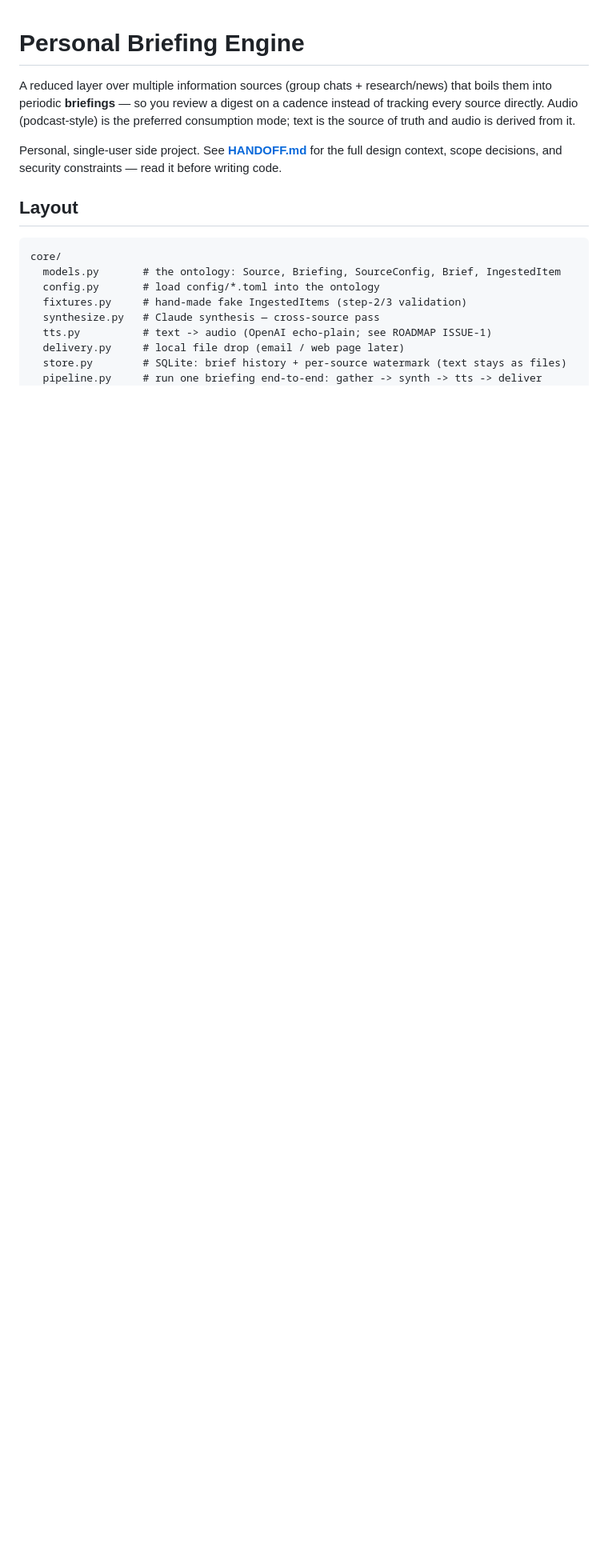
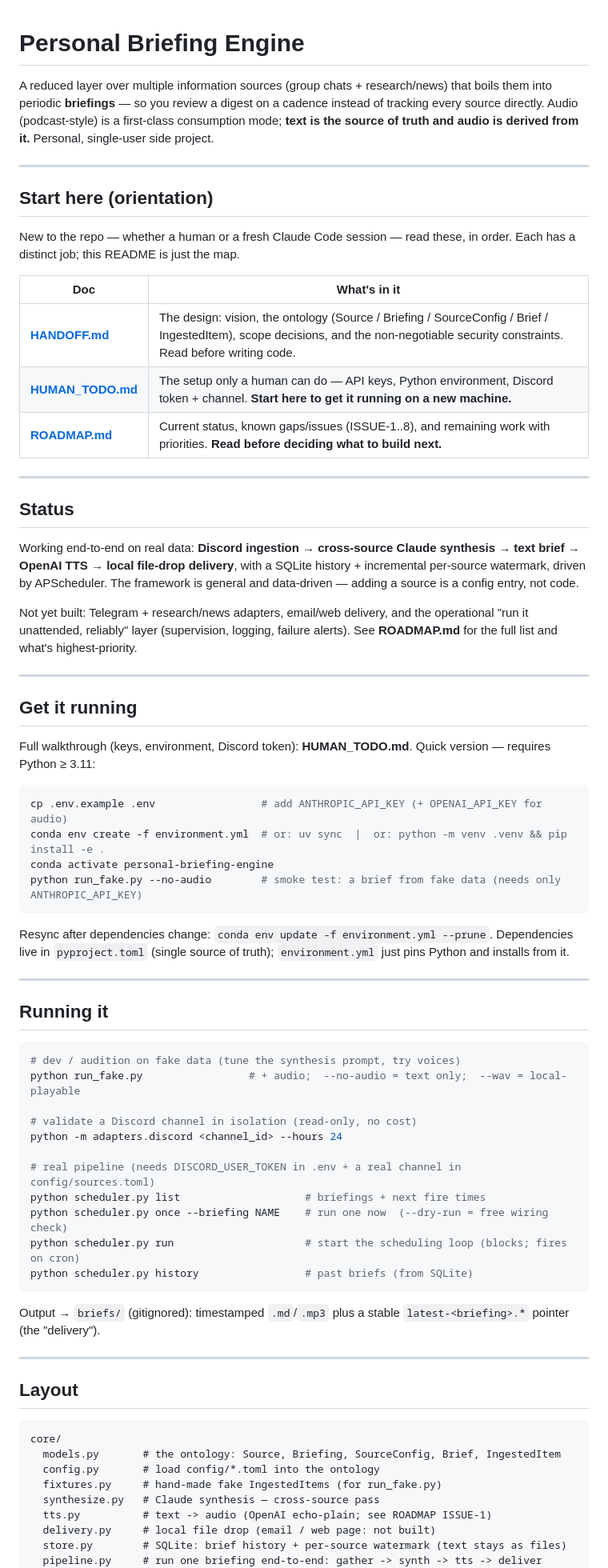
Before and after one commit to Steven-Acomb/personal-briefing-engine, a Markdown page: README.md, the part around one of its changes. Shown at 80% size. Rendered like a GitHub page; blank space fills up the shorter version.

````diff
--- a/README.md
+++ b/README.md
@@ -2,13 +2,76 @@
 
 A reduced layer over multiple information sources (group chats + research/news)
 that boils them into periodic **briefings** — so you review a digest on a
-cadence instead of tracking every source directly. Audio (podcast-style) is the
-preferred consumption mode; text is the source of truth and audio is derived
-from it.
+cadence instead of tracking every source directly. Audio (podcast-style) is a
+first-class consumption mode; **text is the source of truth and audio is derived
+from it.** Personal, single-user side project.
 
-Personal, single-user side project. See **[HANDOFF.md](HANDOFF.md)** for the
-full design context, scope decisions, and security constraints — read it before
-writing code.
+---
+
+## Start here (orientation)
+
+New to the repo — whether a human or a fresh Claude Code session — read these,
+in order. Each has a distinct job; this README is just the map.
+
+| Doc | What's in it |
+|---|---|
+| **[HANDOFF.md](HANDOFF.md)** | The design: vision, the ontology (Source / Briefing / SourceConfig / Brief / IngestedItem), scope decisions, and the non-negotiable security constraints. Read before writing code. |
+| **[HUMAN_TODO.md](HUMAN_TODO.md)** | The setup only a human can do — API keys, Python environment, Discord token + channel. **Start here to get it running on a new machine.** |
+| **[ROADMAP.md](ROADMAP.md)** | Current status, known gaps/issues (ISSUE-1..8), and remaining work with priorities. **Read before deciding what to build next.** |
+
+---
+
+## Status
+
+Working end-to-end on real data: **Discord ingestion → cross-source Claude
+synthesis → text brief → OpenAI TTS → local file-drop delivery**, with a SQLite
+history + incremental per-source watermark, driven by APScheduler. The framework
+is general and data-driven — adding a source is a config entry, not code.
+
+Not yet built: Telegram + research/news adapters, email/web delivery, and the
+operational "run it unattended, reliably" layer (supervision, logging, failure
+alerts). See **ROADMAP.md** for the full list and what's highest-priority.
+
+---
+
+## Get it running
+
+Full walkthrough (keys, environment, Discord token): **HUMAN_TODO.md**. Quick
+version — requires Python ≥ 3.11:
+
+```bash
+cp .env.example .env                 # add ANTHROPIC_API_KEY (+ OPENAI_API_KEY for audio)
+conda env create -f environment.yml  # or: uv sync  |  or: python -m venv .venv && pip install -e .
+conda activate personal-briefing-engine
+python run_fake.py --no-audio        # smoke test: a brief from fake data (needs only ANTHROPIC_API_KEY)
+```
+
+Resync after dependencies change: `conda env update -f environment.yml --prune`.
+Dependencies live in `pyproject.toml` (single source of truth); `environment.yml`
+just pins Python and installs from it.
+
+---
+
+## Running it
+
+```bash
+# dev / audition on fake data (tune the synthesis prompt, try voices)
+python run_fake.py                 # + audio;  --no-audio = text only;  --wav = local-playable
+
+# validate a Discord channel in isolation (read-only, no cost)
+python -m adapters.discord <channel_id> --hours 24
+
+# real pipeline (needs DISCORD_USER_TOKEN in .env + a real channel in config/sources.toml)
+python scheduler.py list                    # briefings + next fire times
+python scheduler.py once --briefing NAME    # run one now  (--dry-run = free wiring check)
+python scheduler.py run                     # start the scheduling loop (blocks; fires on cron)
+python scheduler.py history                 # past briefs (from SQLite)
+```
+
+Output → `briefs/` (gitignored): timestamped `.md`/`.mp3` plus a stable
+`latest-<briefing>.*` pointer (the "delivery").
+
+---
 
 ## Layout
 
@@ -16,10 +79,10 @@ writing code.
 core/
   models.py       # the ontology: Source, Briefing, SourceConfig, Brief, IngestedItem
   config.py       # load config/*.toml into the ontology
-  fixtures.py     # hand-made fake IngestedItems (step-2/3 validation)
+  fixtures.py     # hand-made fake IngestedItems (for run_fake.py)
   synthesize.py   # Claude synthesis — cross-source pass
   tts.py          # text -> audio (OpenAI echo-plain; see ROADMAP ISSUE-1)
-  delivery.py     # local file drop (email / web page later)
+  delivery.py     # local file drop (email / web page: not built)
   store.py        # SQLite: brief history + per-source watermark (text stays as files)
   pipeline.py     # run one briefing end-to-end: gather -> synth -> tts -> deliver
 adapters/
````
Also changed, not shown: other parts of README.md (+19 -31 lines), HUMAN_TODO.md (+33 -46 lines).
